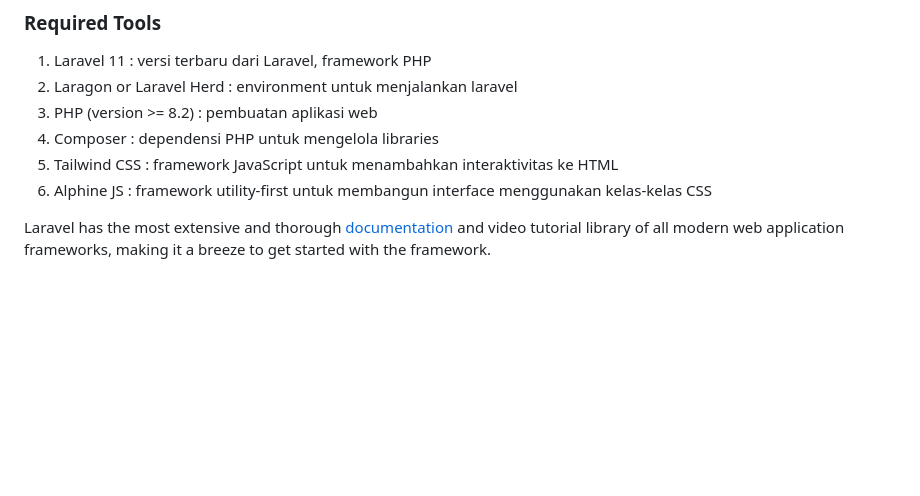
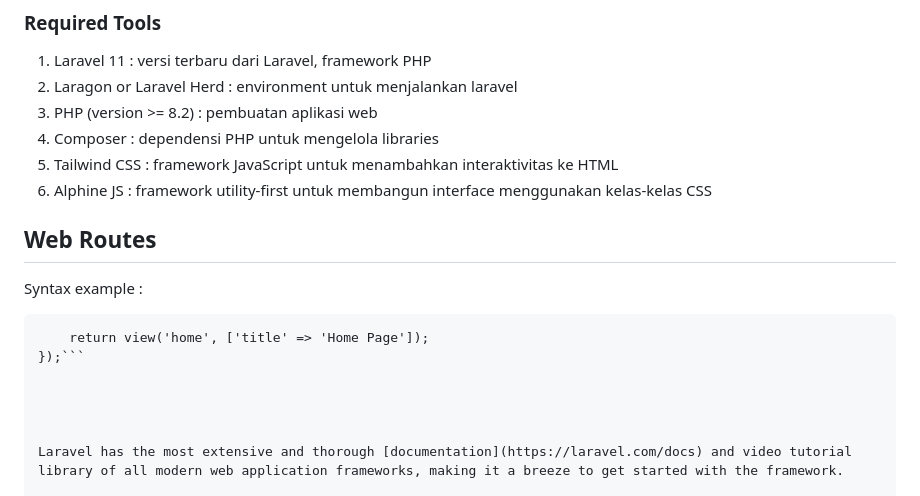
Before and after one commit to helsasp/Tugas1_PBKK_D, a Markdown page: README.md, the part around the change. GitHub-like rendering; blank space fills up the shorter version.

````diff
--- a/README.md
+++ b/README.md
@@ -20,6 +20,14 @@
 3. Composer : dependensi PHP untuk mengelola libraries
 4. Tailwind CSS : framework JavaScript untuk menambahkan interaktivitas ke HTML
 5. Alphine JS :  framework utility-first untuk membangun interface menggunakan kelas-kelas CSS
+
+## Web Routes
+Syntax example :
+```Route::get('/', function () {
+    return view('home', ['title' => 'Home Page']);
+});```
+
+
 
 
 Laravel has the most extensive and thorough [documentation](https://laravel.com/docs) and video tutorial library of all modern web application frameworks, making it a breeze to get started with the framework.
````
